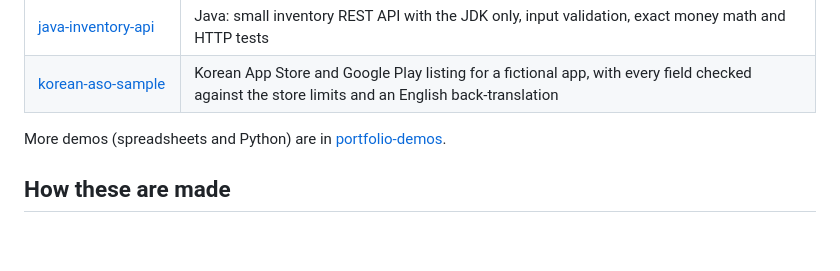
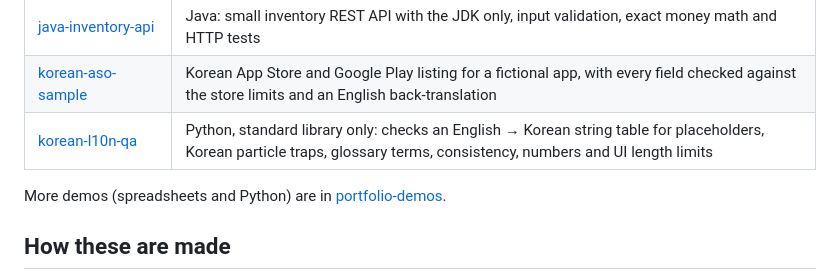
Before and after one commit to jinu041/data-automation-demos, a Markdown page: README.md, the part around the change. GitHub-like rendering; blank space fills up the shorter version.

```diff
--- a/README.md
+++ b/README.md
@@ -14,6 +14,7 @@ Small, tested demos: spreadsheets that do the math, plus Python, JavaScript, C++
 | [cpp-csv-summary](cpp-csv-summary) | C++17: command-line tool that groups and totals CSV data, handles quoted fields and reports bad rows by line number |
 | [java-inventory-api](java-inventory-api) | Java: small inventory REST API with the JDK only, input validation, exact money math and HTTP tests |
 | [korean-aso-sample](korean-aso-sample) | Korean App Store and Google Play listing for a fictional app, with every field checked against the store limits and an English back-translation |
+| [korean-l10n-qa](korean-l10n-qa) | Python, standard library only: checks an English → Korean string table for placeholders, Korean particle traps, glossary terms, consistency, numbers and UI length limits |
 
 More demos (spreadsheets and Python) are in [portfolio-demos](https://github.com/jinu041/portfolio-demos).
 
```
Also changed, not shown: korean-l10n-qa/README.md (added, +40 -0 lines), korean-l10n-qa/screenshots/report.png (added), 3 other files.
